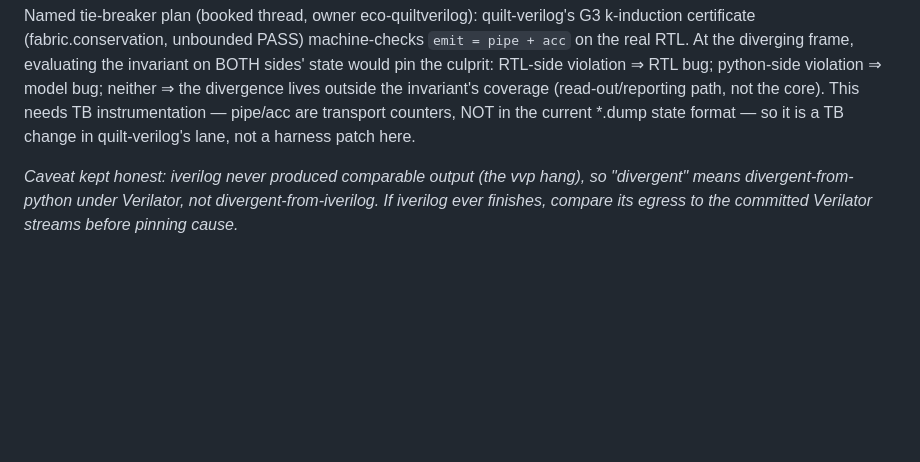
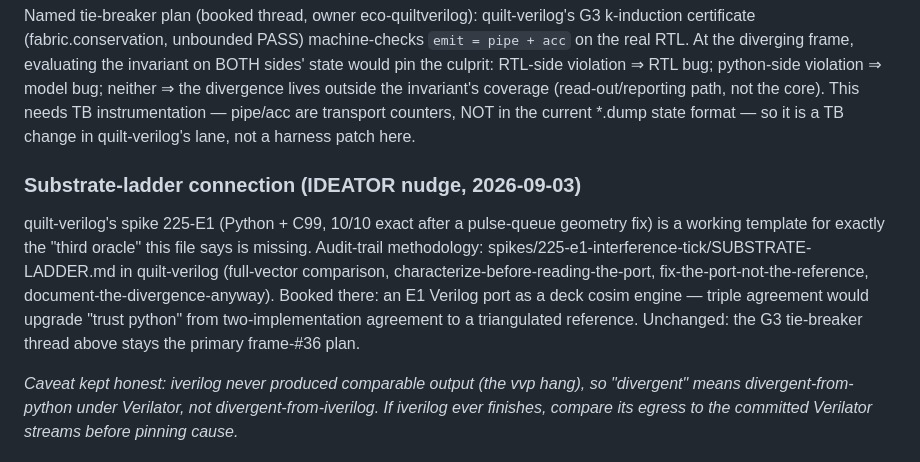
Before and after one commit to SuperInstance/quilt-deck, a Markdown page: cosim/corpus/MANIFEST.md, the part around the change. Rendered like a GitHub page; blank space fills up the shorter version.

Commit message:
MANIFEST: substrate-ladder cross-ref -- E1 spike as third-oracle template, audit-trail methodology handed over (IDEATOR nudge); G3 tie-breaker thread unchanged

```diff
--- a/cosim/corpus/MANIFEST.md
+++ b/cosim/corpus/MANIFEST.md
@@ -84,6 +84,19 @@ invariant's coverage (read-out/reporting path, not the core). This
 needs TB instrumentation — pipe/acc are transport counters, NOT in the
 current *.dump state format — so it is a TB change in
 quilt-verilog's lane, not a harness patch here.
+
+### Substrate-ladder connection (IDEATOR nudge, 2026-09-03)
+
+quilt-verilog's spike 225-E1 (Python + C99, 10/10 exact after a
+pulse-queue geometry fix) is a working template for exactly the
+"third oracle" this file says is missing. Audit-trail methodology:
+spikes/225-e1-interference-tick/SUBSTRATE-LADDER.md in quilt-verilog
+(full-vector comparison, characterize-before-reading-the-port,
+fix-the-port-not-the-reference, document-the-divergence-anyway).
+Booked there: an E1 Verilog port as a deck cosim engine — triple
+agreement would upgrade "trust python" from two-implementation
+agreement to a triangulated reference. Unchanged: the G3 tie-breaker
+thread above stays the primary frame-#36 plan.
 
 _Caveat kept honest: iverilog never produced comparable output (the
 vvp hang), so "divergent" means divergent-from-python under Verilator,
```
